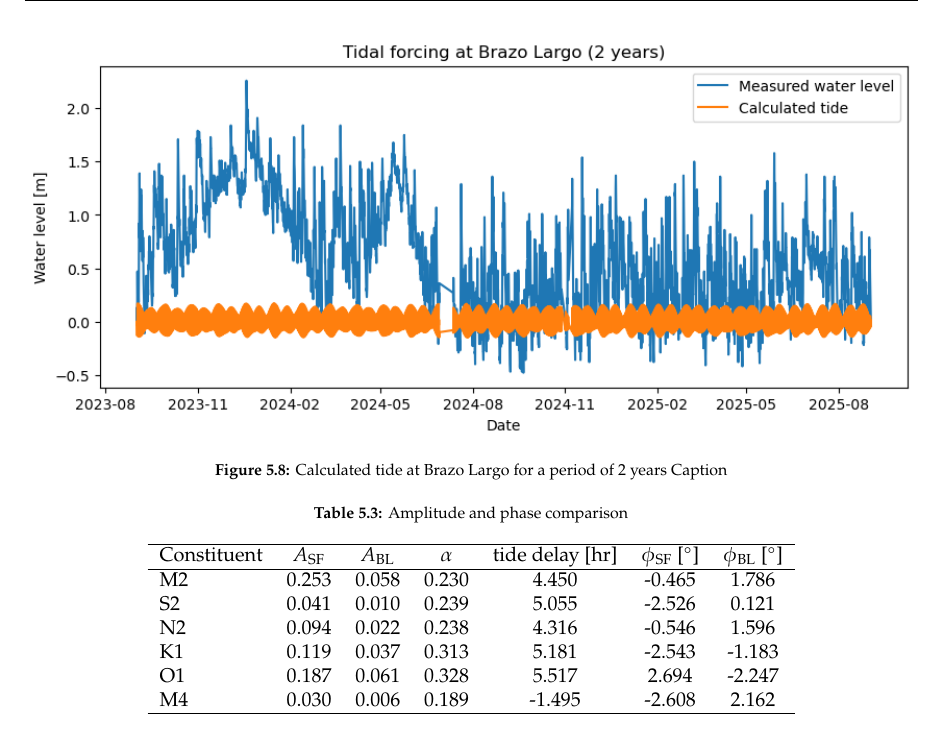
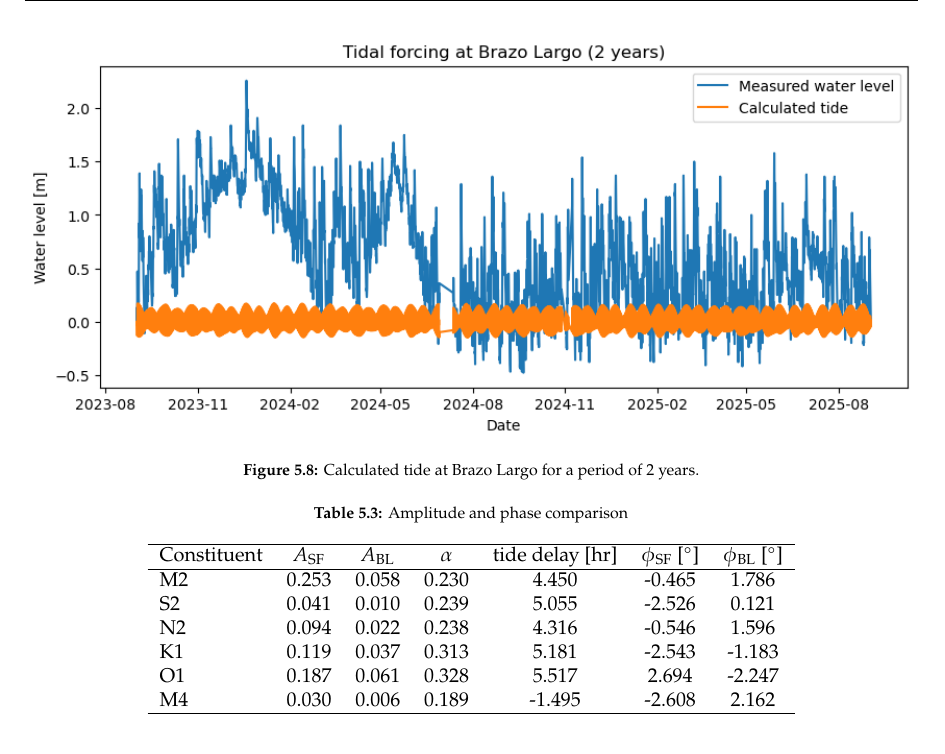
Before and after one commit to Njeapp2/bibtex, a LaTeX thesis (report.tex, which reads mainmatter/chapter-5.tex): part of page 30 of 45, cut so that both start at the same text. Compiled offline with pdfLaTeX.

Commit message:
Update on Overleaf.

```diff
--- a/mainmatter/chapter-5.tex
+++ b/mainmatter/chapter-5.tex
@@ -147,7 +147,7 @@ Figure 5.7 shows the water level time series for a period of 7 days compared to
 \begin{figure}
     \centering
     \includegraphics[width=1\linewidth]{figures/ch5/Tide_BL_2y.png}
-    \caption{Calculated tide at Brazo Largo for a period of 2 years Caption}
+    \caption{Calculated tide at Brazo Largo for a period of 2 years.}
     \label{fig:placeholder}
 \end{figure}
 
```
